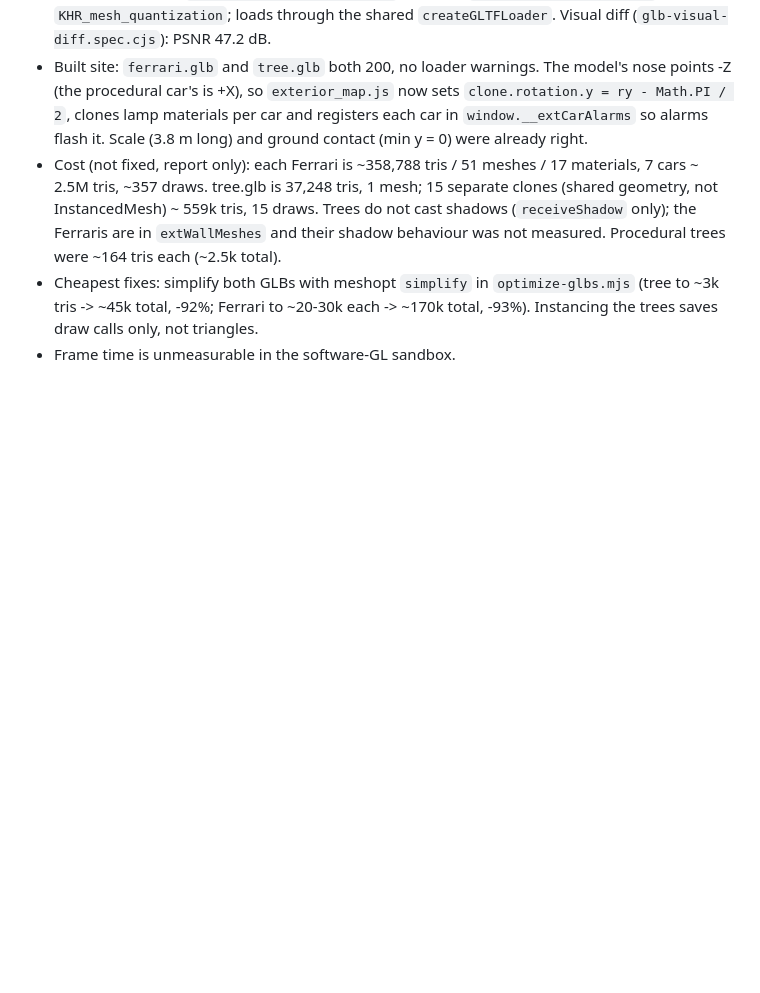
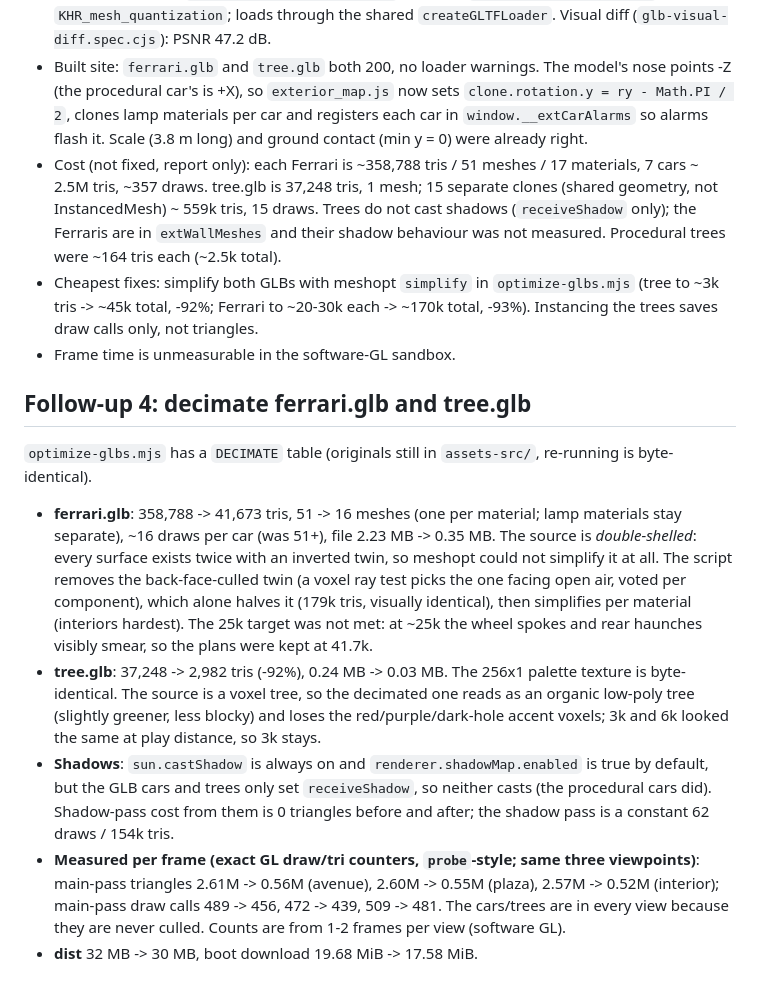
Before and after one commit to Lagilava/unknw-fps, a Markdown page: docs/perf-asset-diet.md, the part around the change. GitHub-like rendering; blank space fills up the shorter version.

Commit message:
docs: asset diet follow-up 4
Co-Authored-By: Claude Sonnet 5.5 <noreply@anthropic.com>
Claude-Session: https://claude.ai/code/session_011UNH1ddTbb73BmJEKt46ZY

```diff
--- a/docs/perf-asset-diet.md
+++ b/docs/perf-asset-diet.md
@@ -194,3 +194,13 @@ and at the end:
 - Cost (not fixed, report only): each Ferrari is ~358,788 tris / 51 meshes / 17 materials, 7 cars ~ 2.5M tris, ~357 draws. tree.glb is 37,248 tris, 1 mesh; 15 separate clones (shared geometry, not InstancedMesh) ~ 559k tris, 15 draws. Trees do not cast shadows (`receiveShadow` only); the Ferraris are in `extWallMeshes` and their shadow behaviour was not measured. Procedural trees were ~164 tris each (~2.5k total).
 - Cheapest fixes: simplify both GLBs with meshopt `simplify` in `optimize-glbs.mjs` (tree to ~3k tris -> ~45k total, -92%; Ferrari to ~20-30k each -> ~170k total, -93%). Instancing the trees saves draw calls only, not triangles.
 - Frame time is unmeasurable in the software-GL sandbox.
+
+## Follow-up 4: decimate ferrari.glb and tree.glb
+
+`optimize-glbs.mjs` has a `DECIMATE` table (originals still in `assets-src/`, re-running is byte-identical).
+
+- **ferrari.glb**: 358,788 -> 41,673 tris, 51 -> 16 meshes (one per material; lamp materials stay separate), ~16 draws per car (was 51+), file 2.23 MB -> 0.35 MB. The source is *double-shelled*: every surface exists twice with an inverted twin, so meshopt could not simplify it at all. The script removes the back-face-culled twin (a voxel ray test picks the one facing open air, voted per component), which alone halves it (179k tris, visually identical), then simplifies per material (interiors hardest). The 25k target was not met: at ~25k the wheel spokes and rear haunches visibly smear, so the plans were kept at 41.7k.
+- **tree.glb**: 37,248 -> 2,982 tris (-92%), 0.24 MB -> 0.03 MB. The 256x1 palette texture is byte-identical. The source is a voxel tree, so the decimated one reads as an organic low-poly tree (slightly greener, less blocky) and loses the red/purple/dark-hole accent voxels; 3k and 6k looked the same at play distance, so 3k stays.
+- **Shadows**: `sun.castShadow` is always on and `renderer.shadowMap.enabled` is true by default, but the GLB cars and trees only set `receiveShadow`, so neither casts (the procedural cars did). Shadow-pass cost from them is 0 triangles before and after; the shadow pass is a constant 62 draws / 154k tris.
+- **Measured per frame (exact GL draw/tri counters, `probe`-style; same three viewpoints)**: main-pass triangles 2.61M -> 0.56M (avenue), 2.60M -> 0.55M (plaza), 2.57M -> 0.52M (interior); main-pass draw calls 489 -> 456, 472 -> 439, 509 -> 481. The cars/trees are in every view because they are never culled. Counts are from 1-2 frames per view (software GL).
+- **dist** 32 MB -> 30 MB, boot download 19.68 MiB -> 17.58 MiB.
```
